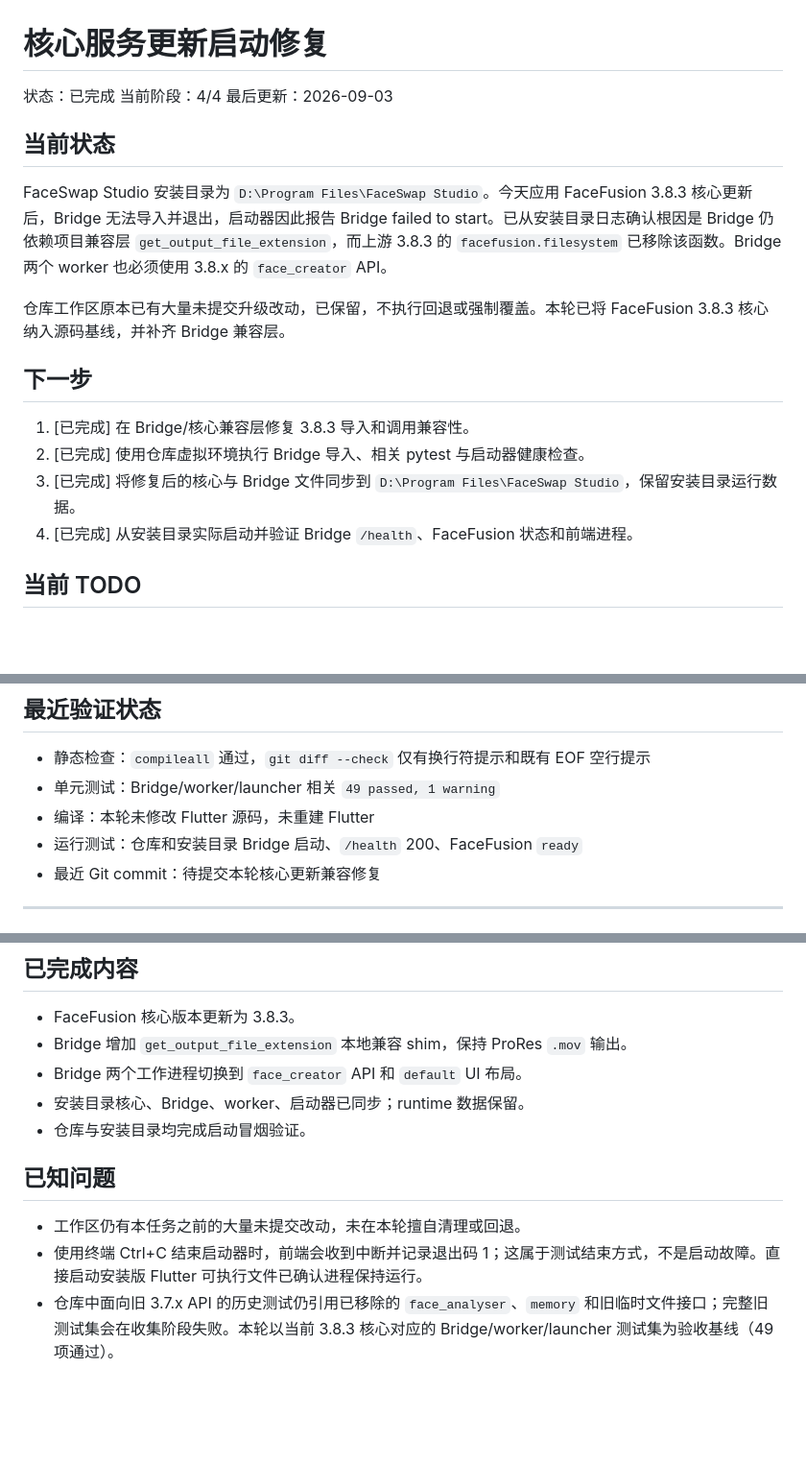
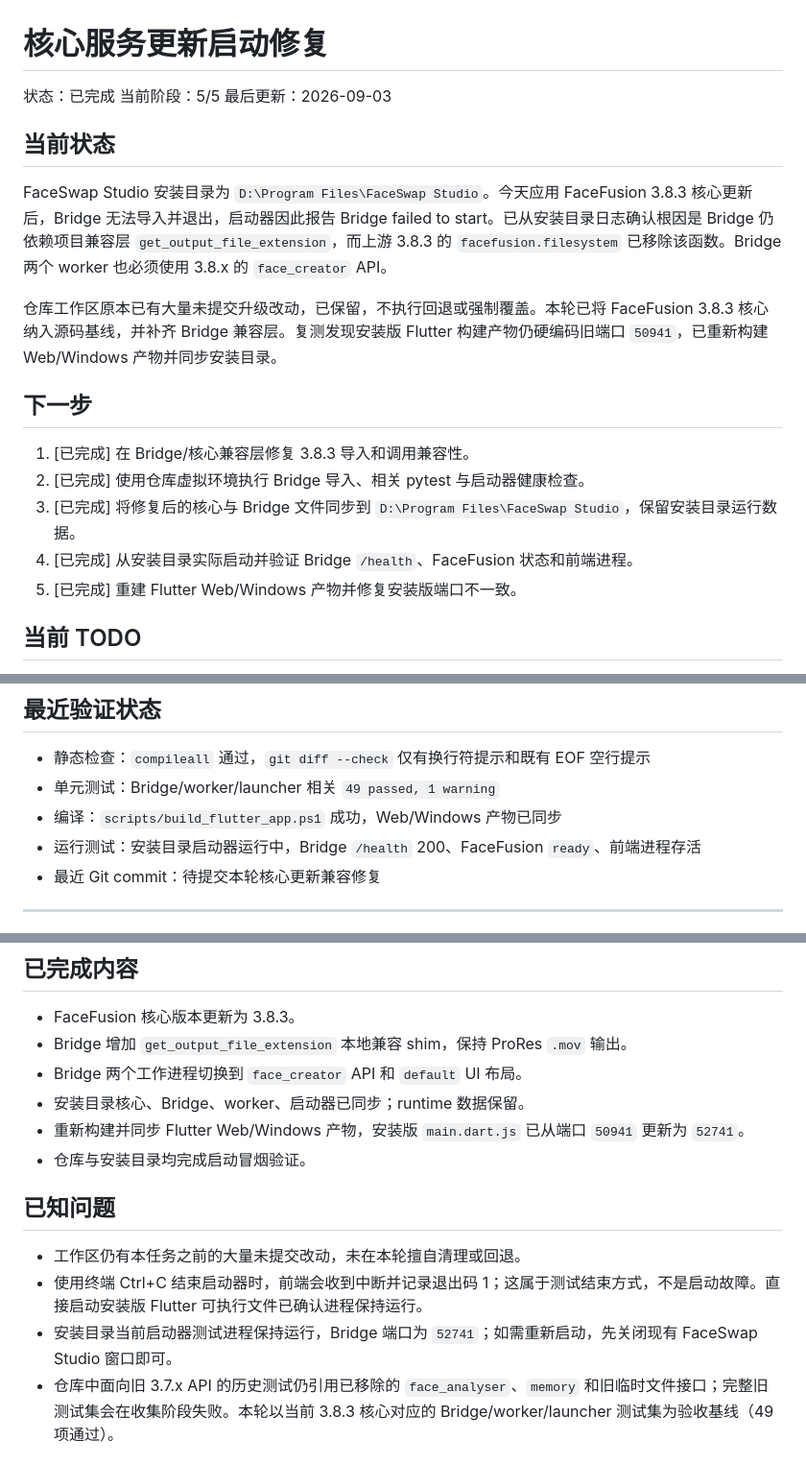
Before and after one commit to luojiang419/faceswap-studio, a Markdown page: 开发任务/001-核心服务更新启动修复.md, 3 parts joined by grey strips. Shown at 96% size. Rendered like a GitHub page; blank space fills up the shorter version.

Commit message:
docs: record Flutter port alignment verification

```diff
--- a/开发任务/001-核心服务更新启动修复.md
+++ b/开发任务/001-核心服务更新启动修复.md
@@ -1,14 +1,14 @@
 # 核心服务更新启动修复
 
 状态：已完成
-当前阶段：4/4
+当前阶段：5/5
 最后更新：2026-09-03
 
 ## 当前状态
 
 FaceSwap Studio 安装目录为 `D:\Program Files\FaceSwap Studio`。今天应用 FaceFusion 3.8.3 核心更新后，Bridge 无法导入并退出，启动器因此报告 Bridge failed to start。已从安装目录日志确认根因是 Bridge 仍依赖项目兼容层 `get_output_file_extension`，而上游 3.8.3 的 `facefusion.filesystem` 已移除该函数。Bridge 两个 worker 也必须使用 3.8.x 的 `face_creator` API。
 
-仓库工作区原本已有大量未提交升级改动，已保留，不执行回退或强制覆盖。本轮已将 FaceFusion 3.8.3 核心纳入源码基线，并补齐 Bridge 兼容层。
+仓库工作区原本已有大量未提交升级改动，已保留，不执行回退或强制覆盖。本轮已将 FaceFusion 3.8.3 核心纳入源码基线，并补齐 Bridge 兼容层。复测发现安装版 Flutter 构建产物仍硬编码旧端口 `50941`，已重新构建 Web/Windows 产物并同步安装目录。
 
 ## 下一步
 
@@ -16,6 +16,7 @@ FaceSwap Studio 安装目录为 `D:\Program Files\FaceSwap Studio`。今天应
 2. [已完成] 使用仓库虚拟环境执行 Bridge 导入、相关 pytest 与启动器健康检查。
 3. [已完成] 将修复后的核心与 Bridge 文件同步到 `D:\Program Files\FaceSwap Studio`，保留安装目录运行数据。
 4. [已完成] 从安装目录实际启动并验证 Bridge `/health`、FaceFusion 状态和前端进程。
+5. [已完成] 重建 Flutter Web/Windows 产物并修复安装版端口不一致。
 
 ## 当前 TODO
 
@@ -29,8 +30,8 @@ FaceSwap Studio 安装目录为 `D:\Program Files\FaceSwap Studio`。今天应
 
 - 静态检查：`compileall` 通过，`git diff --check` 仅有换行符提示和既有 EOF 空行提示
 - 单元测试：Bridge/worker/launcher 相关 `49 passed, 1 warning`
-- 编译：本轮未修改 Flutter 源码，未重建 Flutter
-- 运行测试：仓库和安装目录 Bridge 启动、`/health` 200、FaceFusion `ready`
+- 编译：`scripts/build_flutter_app.ps1` 成功，Web/Windows 产物已同步
+- 运行测试：安装目录启动器运行中，Bridge `/health` 200、FaceFusion `ready`、前端进程存活
 - 最近 Git commit：待提交本轮核心更新兼容修复
 
 ---
@@ -66,12 +67,14 @@ FaceSwap Studio 安装目录为 `D:\Program Files\FaceSwap Studio`。今天应
 - Bridge 增加 `get_output_file_extension` 本地兼容 shim，保持 ProRes `.mov` 输出。
 - Bridge 两个工作进程切换到 `face_creator` API 和 `default` UI 布局。
 - 安装目录核心、Bridge、worker、启动器已同步；runtime 数据保留。
+- 重新构建并同步 Flutter Web/Windows 产物，安装版 `main.dart.js` 已从端口 `50941` 更新为 `52741`。
 - 仓库与安装目录均完成启动冒烟验证。
 
 ## 已知问题
 
 - 工作区仍有本任务之前的大量未提交改动，未在本轮擅自清理或回退。
 - 使用终端 Ctrl+C 结束启动器时，前端会收到中断并记录退出码 1；这属于测试结束方式，不是启动故障。直接启动安装版 Flutter 可执行文件已确认进程保持运行。
+- 安装目录当前启动器测试进程保持运行，Bridge 端口为 `52741`；如需重新启动，先关闭现有 FaceSwap Studio 窗口即可。
 - 仓库中面向旧 3.7.x API 的历史测试仍引用已移除的 `face_analyser`、`memory` 和旧临时文件接口；完整旧测试集会在收集阶段失败。本轮以当前 3.8.3 核心对应的 Bridge/worker/launcher 测试集为验收基线（49 项通过）。
 
 ## 接力信息
```
